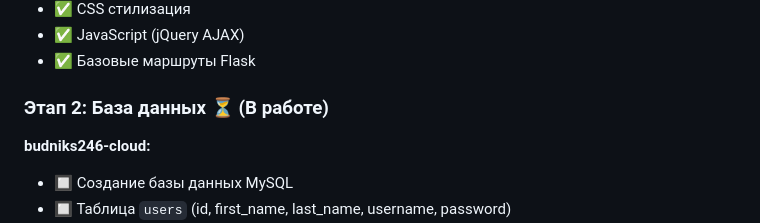
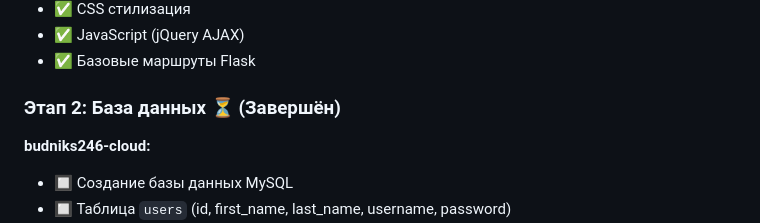
Before and after one commit to sv2001eta-svg/student_PPK, a Markdown page: TEAM.md, the part around the change. GitHub-like rendering.

```diff
--- a/TEAM.md
+++ b/TEAM.md
@@ -20,7 +20,7 @@
 - ✅ JavaScript (jQuery AJAX)
 - ✅ Базовые маршруты Flask
 
-### Этап 2: База данных ⏳ (В работе)
+### Этап 2: База данных ⏳ (Завершён)
 **budniks246-cloud:**
 - 🔲 Создание базы данных MySQL
 - 🔲 Таблица `users` (id, first_name, last_name, username, password)
```
Also changed, not shown: backlog.md (+1 -1 lines).
